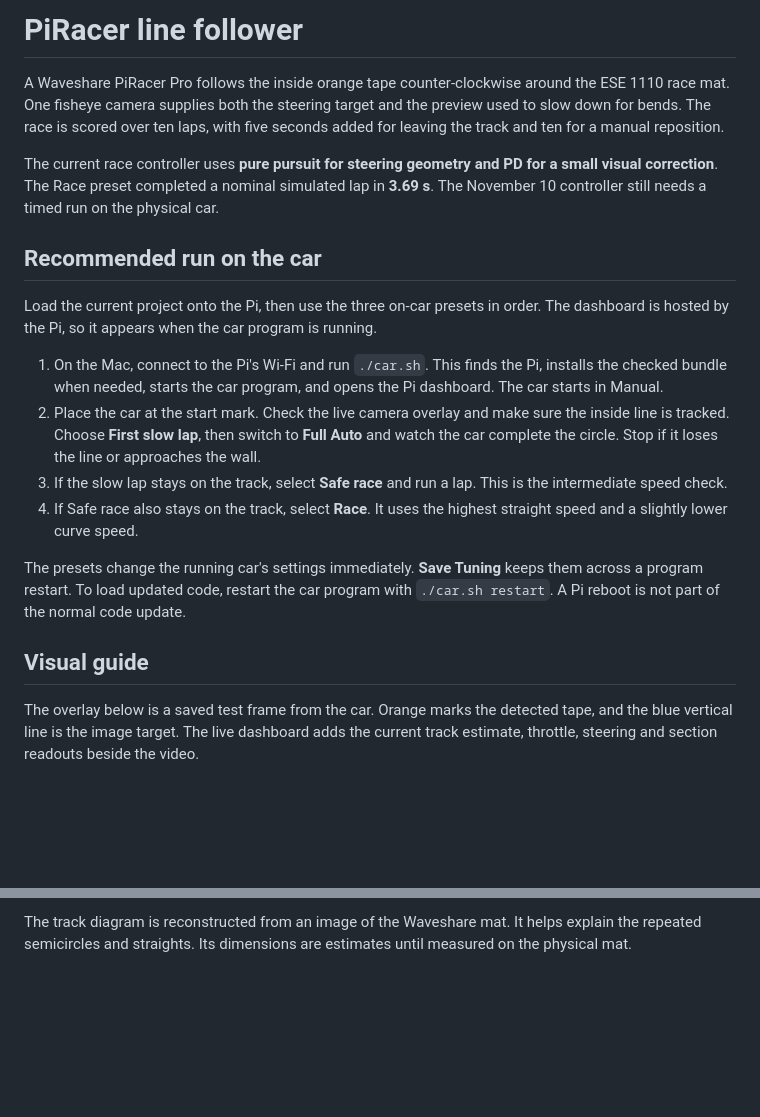
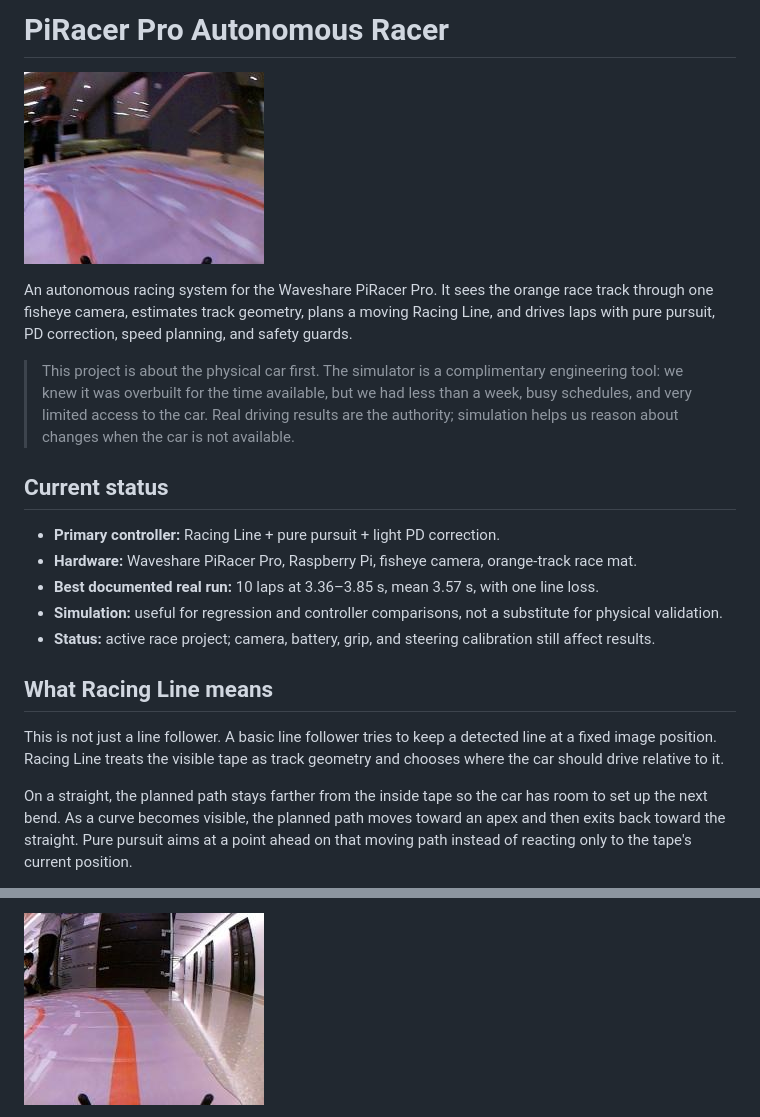
Before and after one commit to RaahilRussell/piracer-linefollow, a Markdown page: README.md, 2 parts joined by grey strips. Drawn GitHub-style; pictures changed too: docs/media/camera-frame.jpg (added), docs/media/hero.jpg (added); blank space fills up the shorter version.

Commit message:
Reframe project as autonomous racer

```diff
--- a/README.md
+++ b/README.md
@@ -1,21 +1,22 @@
-# PiRacer line follower
+# PiRacer Pro Autonomous Racer
 
-A Waveshare PiRacer Pro follows the inside orange tape counter-clockwise around the ESE 1110 race mat. One fisheye camera supplies both the steering target and the preview used to slow down for bends. The race is scored over ten laps, with five seconds added for leaving the track and ten for a manual reposition.
+![PiRacer camera view](docs/media/hero.jpg)
 
-The current race controller uses **pure pursuit for steering geometry and PD for a small visual correction**. The Race preset completed a nominal simulated lap in **3.69 s**. The November 10 controller still needs a timed run on the physical car.
+An autonomous racing system for the Waveshare PiRacer Pro. It sees the orange race track through one fisheye camera, estimates track geometry, plans a moving Racing Line, and drives laps with pure pursuit, PD correction, speed planning, and safety guards.
 
-## Recommended run on the car
+> This project is about the physical car first. The simulator is a complimentary engineering tool: we knew it was overbuilt for the time available, but we had less than a week, busy schedules, and very limited access to the car. Real driving results are the authority; simulation helps us reason about changes when the car is not available.
 
-Load the current project onto the Pi, then use the three on-car presets in order. The dashboard is hosted by the Pi, so it appears when the car program is running.
+## Current status
 
-1. On the Mac, connect to the Pi's Wi-Fi and run `./car.sh`. This finds the Pi, installs the checked bundle when needed, starts the car program, and opens the Pi dashboard. The car starts in Manual.
-2. Place the car at the start mark. Check the live camera overlay and make sure the inside line is tracked. Choose **First slow lap**, then switch to **Full Auto** and watch the car complete the circle. Stop if it loses the line or approaches the wall.
-3. If the slow lap stays on the track, select **Safe race** and run a lap. This is the intermediate speed check.
-4. If Safe race also stays on the track, select **Race**. It uses the highest straight speed and a slightly lower curve speed.
+- **Primary controller:** Racing Line + pure pursuit + light PD correction.
+- **Hardware:** Waveshare PiRacer Pro, Raspberry Pi, fisheye camera, orange-track race mat.
+- **Best documented real run:** 10 laps at 3.36–3.85 s, mean 3.57 s, with one line loss.
+- **Simulation:** useful for regression and controller comparisons, not a substitute for physical validation.
+- **Status:** active race project; camera, battery, grip, and steering calibration still affect results.
 
-The presets change the running car's settings immediately. **Save Tuning** keeps them across a program restart. To load updated code, restart the car program with `./car.sh restart`. A Pi reboot is not part of the normal code update.
+## What Racing Line means
 
-## Visual guide
+This is not just a line follower. A basic line follower tries to keep a detected line at a fixed image position. Racing Line treats the visible tape as track geometry and chooses where the car should drive relative to it.
 
-The overlay below is a saved test frame from the car. Orange marks the detected tape, and the blue vertical line is the image target. The live dashboard adds the current track estimate, throttle, steering and section readouts beside the video.
+On a straight, the planned path stays farther from the inside tape so the car has room to set up the next bend. As a curve becomes visible, the planned path moves toward an apex and then exits back toward the straight. Pure pursuit aims at a point ahead on that moving path instead of reacting only to the tape's current position.
 
@@ -23,3 +24,3 @@ The overlay below is a saved test frame from the car. Orange marks the detected
 
-The track diagram is reconstructed from an image of the Waveshare mat. It helps explain the repeated semicircles and straights. Its dimensions are estimates until measured on the physical mat.
+![Recorded PiRacer camera frame](docs/media/camera-frame.jpg)
 
```
Also changed, not shown: other parts of README.md (+175 -84 lines), CONTRIBUTING.md (added, +31 -0 lines), 5 other files.
